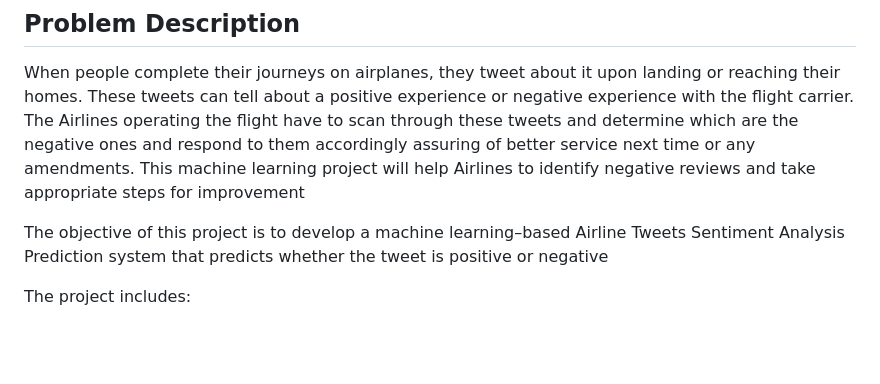
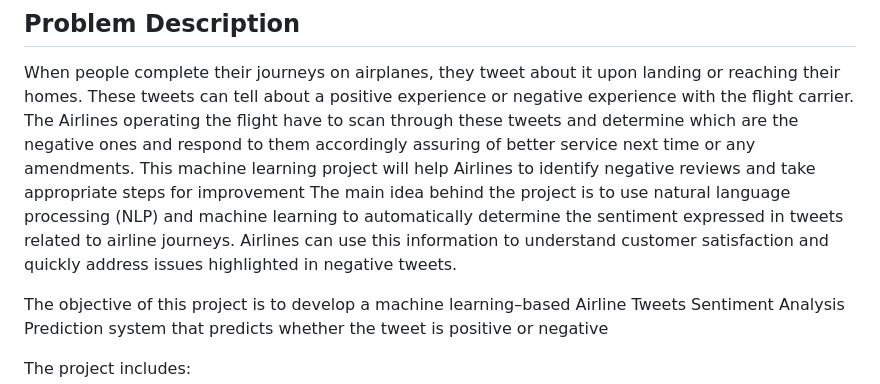
Before and after one commit to priyasea/SentimentAnalysis_Airlines, a Markdown page: README.md, the part around the change. Drawn GitHub-style; blank space fills up the shorter version.

Commit message:
README V4

```diff
--- a/README.md
+++ b/README.md
@@ -4,6 +4,7 @@
 ## Problem Description
 When people complete their journeys on airplanes, they tweet about it upon landing or reaching their homes. These tweets can tell about a positive experience or negative experience with the flight carrier. The Airlines operating the flight have to scan through these tweets and determine which are the negative ones and respond to them accordingly assuring of better service next time or any amendments.
 This machine learning project will help Airlines to identify negative reviews and take appropriate steps for improvement
+The main idea behind the project is to use natural language processing (NLP) and machine learning to automatically determine the sentiment expressed in tweets related to airline journeys. Airlines can use this information to understand customer satisfaction and quickly address issues highlighted in negative tweets.
 
 
 The objective of this project is to develop a machine learning–based Airline Tweets Sentiment Analysis Prediction system that predicts whether the tweet is positive or negative
```
